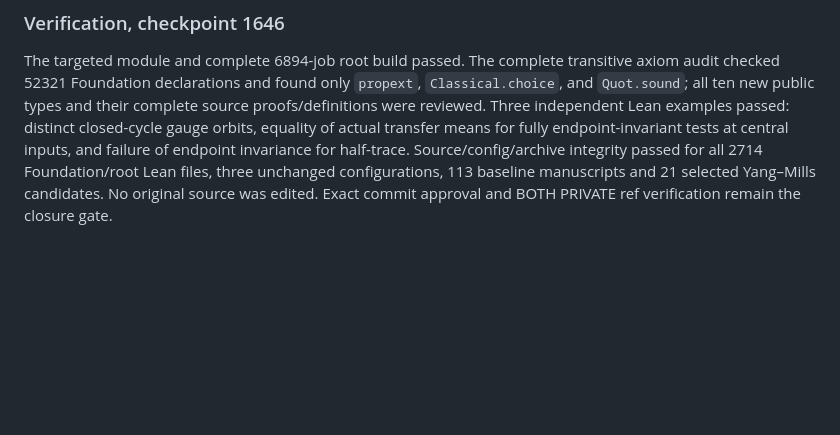
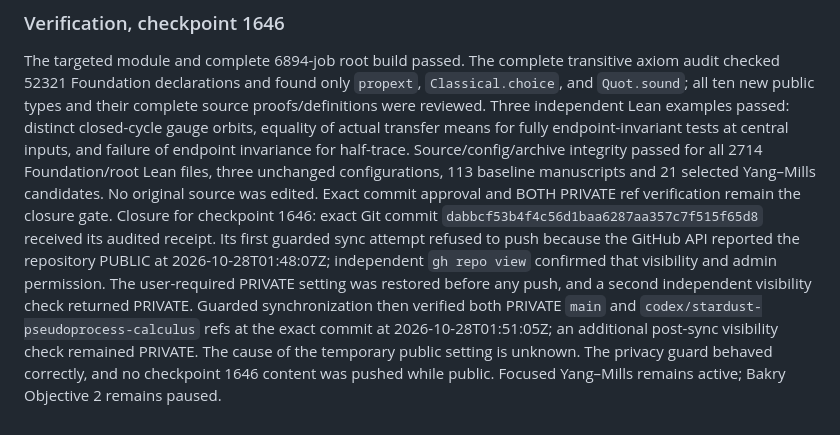
Before and after one commit to QuijoticResearch/OperatorDerivativeRewrite, a Markdown page: STARDUST_YANG_MILLS_FOCUSED_AUDIT.md, the part around the change. GitHub-like rendering; blank space fills up the shorter version.

Commit message:
Record Yang-Mills checkpoint 1646 private backup

```diff
--- a/STARDUST_YANG_MILLS_FOCUSED_AUDIT.md
+++ b/STARDUST_YANG_MILLS_FOCUSED_AUDIT.md
@@ -176,3 +176,4 @@ The obstruction extends to the **actual transfer means**: `endpointInvariant_int
 ### Verification, checkpoint 1646
 
 The targeted module and complete 6894-job root build passed. The complete transitive axiom audit checked 52321 Foundation declarations and found only `propext`, `Classical.choice`, and `Quot.sound`; all ten new public types and their complete source proofs/definitions were reviewed. Three independent Lean examples passed: distinct closed-cycle gauge orbits, equality of actual transfer means for fully endpoint-invariant tests at central inputs, and failure of endpoint invariance for half-trace. Source/config/archive integrity passed for all 2714 Foundation/root Lean files, three unchanged configurations, 113 baseline manuscripts and 21 selected Yang–Mills candidates. No original source was edited. Exact commit approval and BOTH PRIVATE ref verification remain the closure gate.
+Closure for checkpoint 1646: exact Git commit `dabbcf53b4f4c56d1baa6287aa357c7f515f65d8` received its audited receipt. Its first guarded sync attempt refused to push because the GitHub API reported the repository PUBLIC at 2026-10-28T01:48:07Z; independent `gh repo view` confirmed that visibility and admin permission. The user-required PRIVATE setting was restored before any push, and a second independent visibility check returned PRIVATE. Guarded synchronization then verified both PRIVATE `main` and `codex/stardust-pseudoprocess-calculus` refs at the exact commit at 2026-10-28T01:51:05Z; an additional post-sync visibility check remained PRIVATE. The cause of the temporary public setting is unknown. The privacy guard behaved correctly, and no checkpoint 1646 content was pushed while public. Focused Yang–Mills remains active; Bakry Objective 2 remains paused.
```
